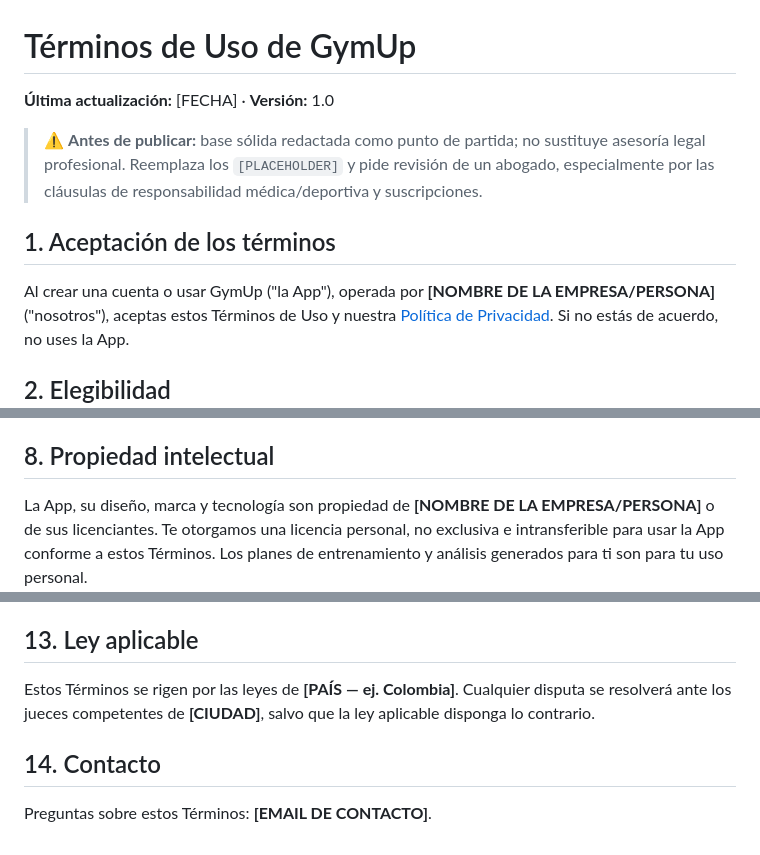
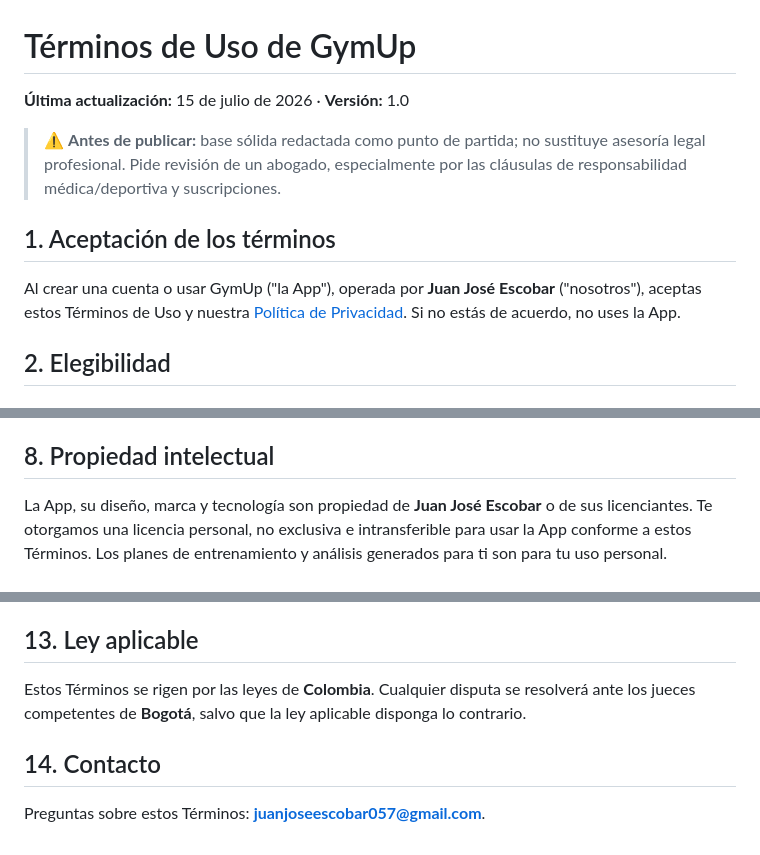
Before and after one commit to juanjoseescobar057-code/gymup, a Markdown page: docs/legal/terms-of-service.md, 3 parts joined by grey strips. Rendered like a GitHub page.

```diff
--- a/docs/legal/terms-of-service.md
+++ b/docs/legal/terms-of-service.md
@@ -1,14 +1,14 @@
 # Términos de Uso de GymUp
 
-**Última actualización:** [FECHA] · **Versión:** 1.0
+**Última actualización:** 15 de julio de 2026 · **Versión:** 1.0
 
 > ⚠️ **Antes de publicar:** base sólida redactada como punto de partida; no sustituye
-> asesoría legal profesional. Reemplaza los `[PLACEHOLDER]` y pide revisión de un abogado,
-> especialmente por las cláusulas de responsabilidad médica/deportiva y suscripciones.
+> asesoría legal profesional. Pide revisión de un abogado, especialmente por las cláusulas
+> de responsabilidad médica/deportiva y suscripciones.
 
 ## 1. Aceptación de los términos
 
-Al crear una cuenta o usar GymUp ("la App"), operada por **[NOMBRE DE LA EMPRESA/PERSONA]**
+Al crear una cuenta o usar GymUp ("la App"), operada por **Juan José Escobar**
 ("nosotros"), aceptas estos Términos de Uso y nuestra
 [Política de Privacidad](./privacy-policy.md). Si no estás de acuerdo, no uses la App.
 
@@ -81,7 +81,7 @@ Podemos suspender o eliminar cuentas que incumplan estas reglas.
 
 ## 8. Propiedad intelectual
 
-La App, su diseño, marca y tecnología son propiedad de **[NOMBRE DE LA EMPRESA/PERSONA]**
+La App, su diseño, marca y tecnología son propiedad de **Juan José Escobar**
 o de sus licenciantes. Te otorgamos una licencia personal, no exclusiva e intransferible
 para usar la App conforme a estos Términos. Los planes de entrenamiento y análisis
 generados para ti son para tu uso personal.
@@ -112,10 +112,10 @@ o terminar tu acceso si incumples estos Términos.
 
 ## 13. Ley aplicable
 
-Estos Términos se rigen por las leyes de **[PAÍS — ej. Colombia]**. Cualquier disputa se
-resolverá ante los jueces competentes de **[CIUDAD]**, salvo que la ley aplicable
+Estos Términos se rigen por las leyes de **Colombia**. Cualquier disputa se
+resolverá ante los jueces competentes de **Bogotá**, salvo que la ley aplicable
 disponga lo contrario.
 
 ## 14. Contacto
 
-Preguntas sobre estos Términos: **[EMAIL DE CONTACTO]**.
+Preguntas sobre estos Términos: **juanjoseescobar057@gmail.com**.
```
Also changed, not shown: SECURITY.md (+5 -2 lines), docs/legal/privacy-policy.md (+6 -7 lines).
